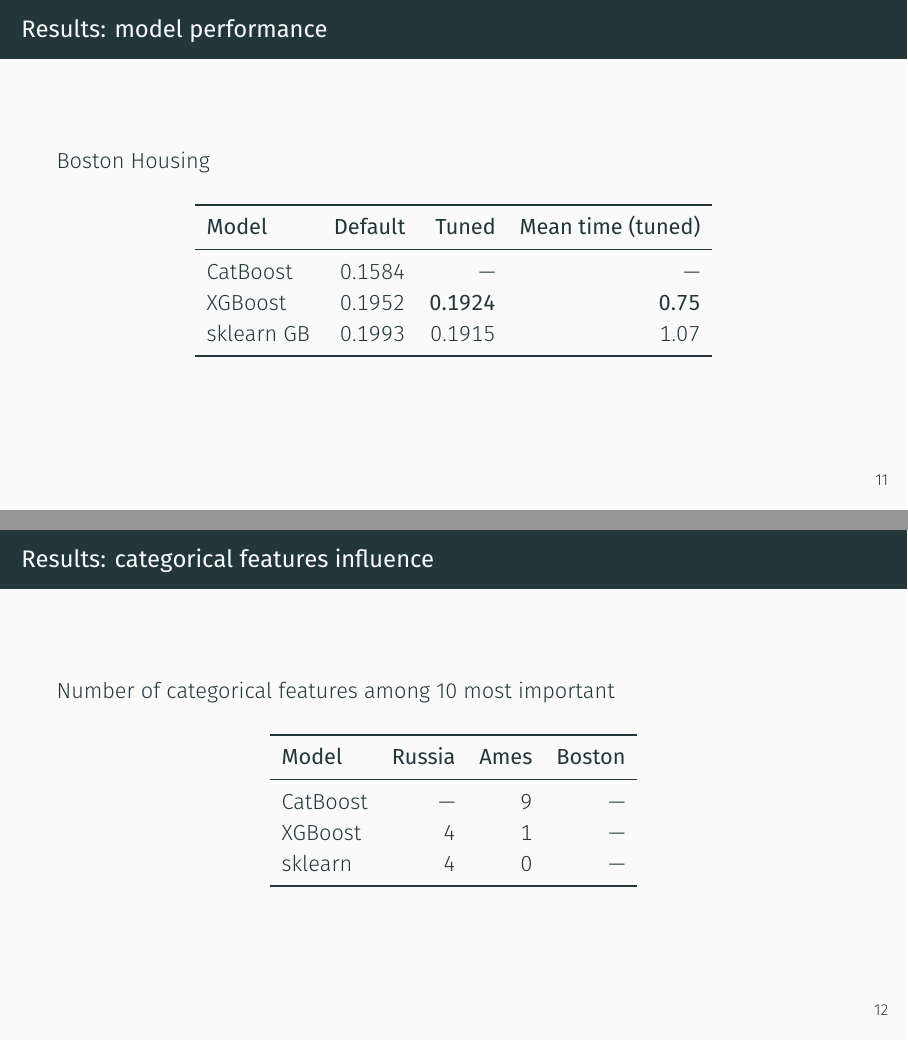
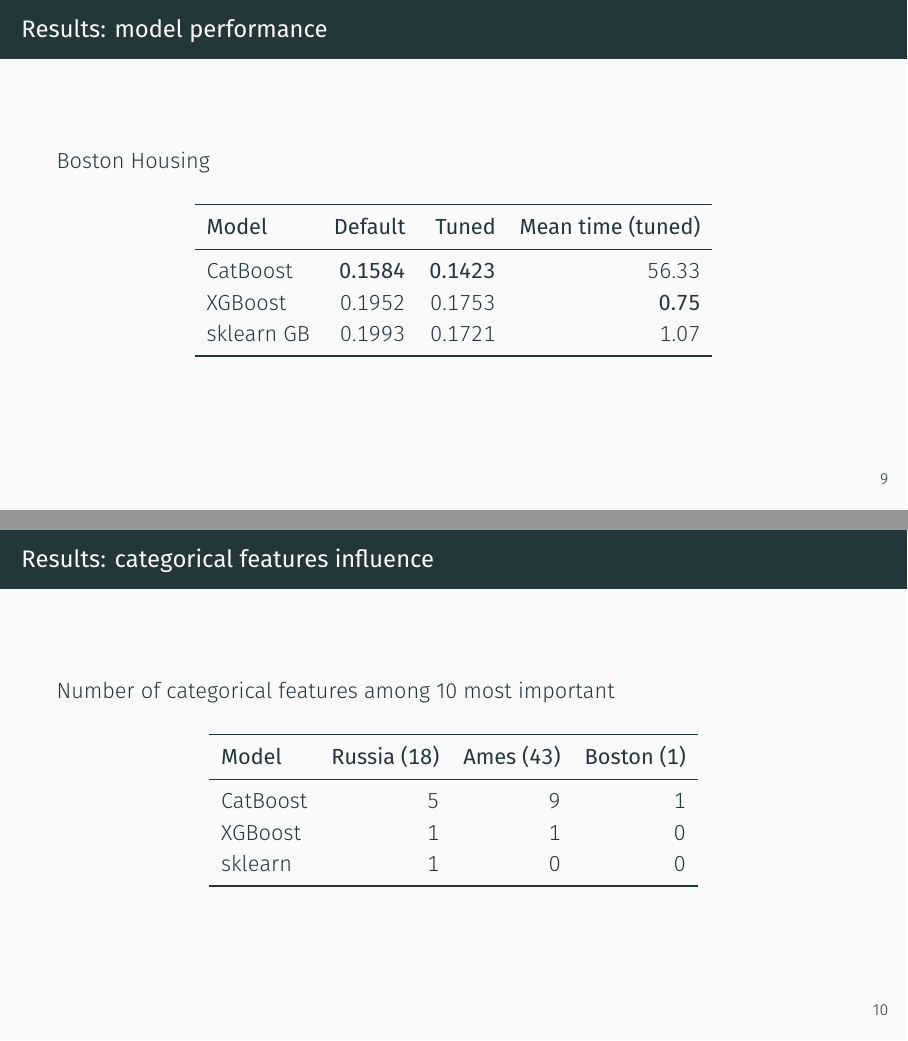
Before and after one commit to melaanya/twente-aml, LaTeX slides (project/presentation/main.tex, which reads project/presentation/30-results.tex): pages 14 and 15 of 17 before the commit and pages 12 and 13 of 16 after it, joined at a grey line. Compiled offline with XeLaTeX.

Commit message:
fill missing values in tables

```diff
--- a/project/presentation/30-results.tex
+++ b/project/presentation/30-results.tex
@@ -39,3 +39,6 @@
 					\toprule
 					\textbf{Model} & \textbf{Default} & \textbf{Tuned} & \textbf{Mean time (tuned)} \\
 					\midrule
+					CatBoost & \textbf{0.1584} &  \textbf{0.1423}  & 56.33 \\
+					XGBoost & 0.1952 & 0.1753 & \textbf{0.75}\\
+					sklearn GB & 0.1993 & 0.1721 & 1.07 \\
@@ -56,15 +56,13 @@
 		\centering
 		\begin{tabular}{lrrr}
 			\toprule
-			\textbf{Model} & \textbf{Russia} & \textbf{Ames} & \textbf{Boston} \\
+			\textbf{Model} & \textbf{Russia (18)} & \textbf{Ames (43)} & \textbf{Boston (1)} \\
 			\midrule
-			CatBoost & ---  & 9 & --- \\
-			XGBoost & 4  & 1 & --- \\
-			sklearn & 4 & 0 & --- \\
+			CatBoost & 5& 9 & 1 \\
+			XGBoost & 1  & 1 & 0 \\
+			sklearn & 1 & 0 & 0 \\
 			\bottomrule
 		\end{tabular}
 	\end{table}
 
-
-
 \end{frame}
```
Also changed, not shown: project/presentation/10-introduction.tex (+0 -4 lines), project/presentation/20-methodology.tex (+0 -4 lines), project/presentation/40-conclusion.tex (+4 -0 lines), project/presentation/30-results.tex (11 more changed lines).
